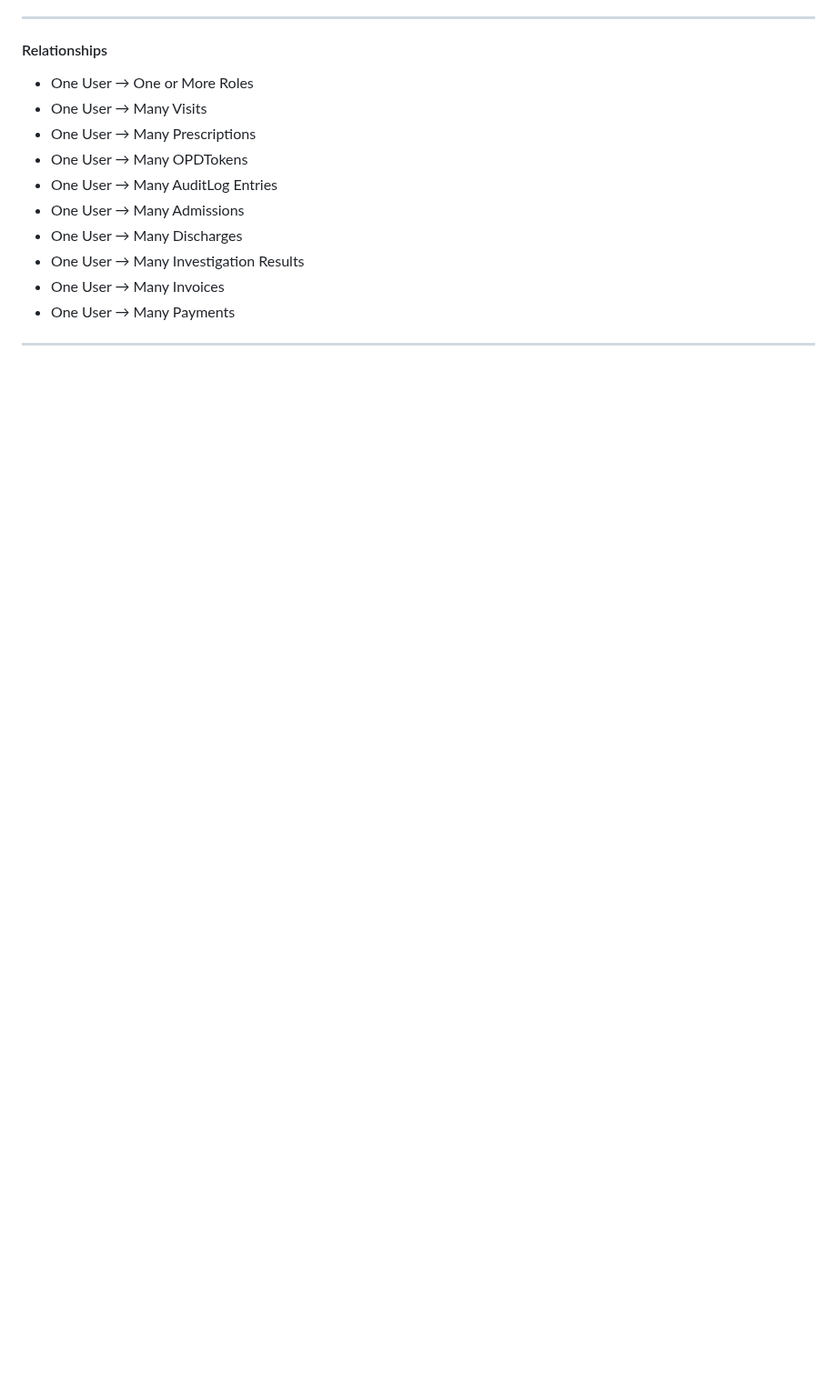
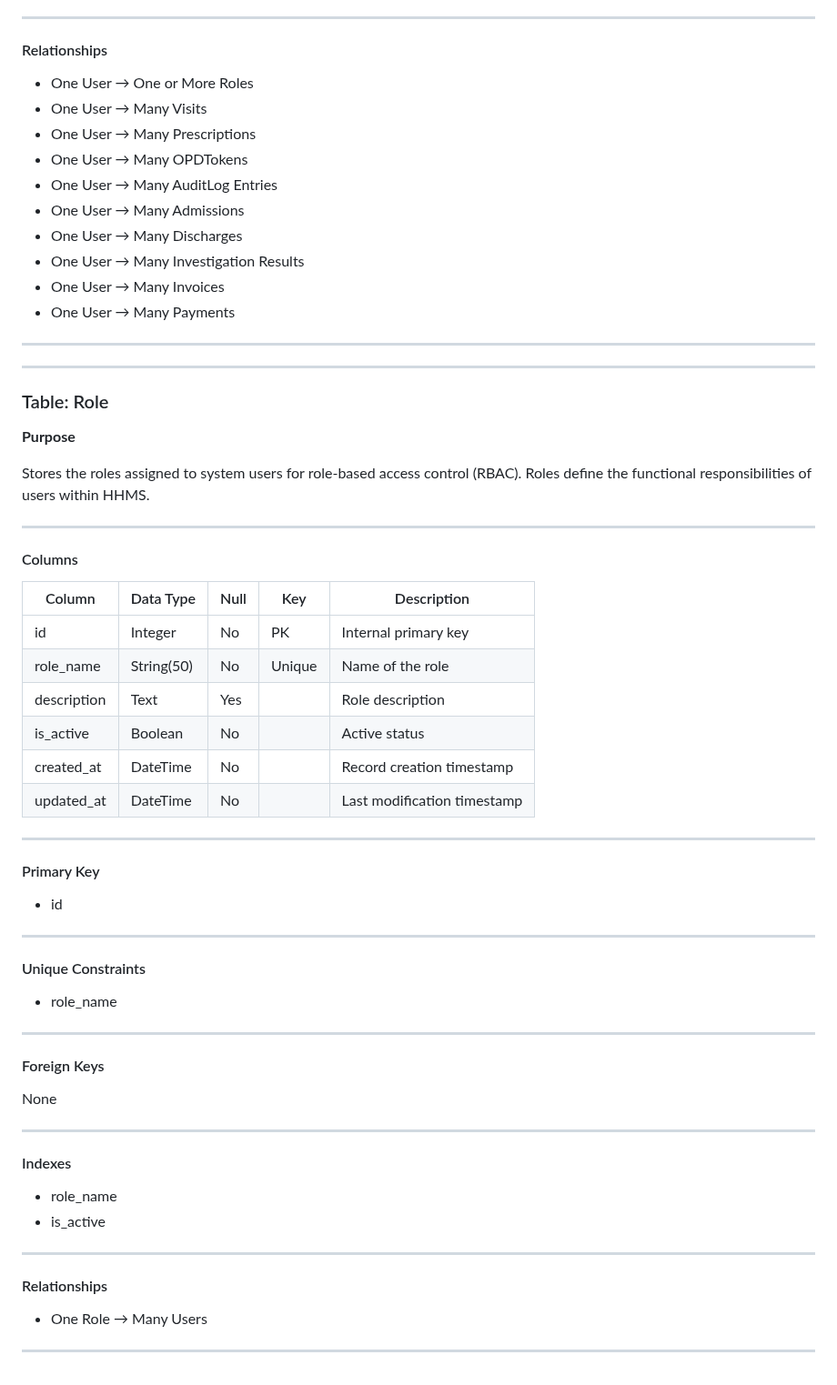
Before and after one commit to drsamonline/HMS, a Markdown page: docs/DATABASE_SCHEMA.md, the part around the change. Shown at 91% size. Drawn GitHub-style; blank space fills up the shorter version.

Commit message:
docs: define role table

```diff
--- a/docs/DATABASE_SCHEMA.md
+++ b/docs/DATABASE_SCHEMA.md
@@ -499,3 +499,57 @@ None
 - One User → Many Payments
 
 ---
+
+---
+
+### Table: Role
+
+**Purpose**
+
+Stores the roles assigned to system users for role-based access control (RBAC). Roles define the functional responsibilities of users within HHMS.
+
+---
+
+#### Columns
+
+| Column | Data Type | Null | Key | Description |
+|---------|-----------|------|-----|-------------|
+| id | Integer | No | PK | Internal primary key |
+| role_name | String(50) | No | Unique | Name of the role |
+| description | Text | Yes | | Role description |
+| is_active | Boolean | No | | Active status |
+| created_at | DateTime | No | | Record creation timestamp |
+| updated_at | DateTime | No | | Last modification timestamp |
+
+---
+
+#### Primary Key
+
+- id
+
+---
+
+#### Unique Constraints
+
+- role_name
+
+---
+
+#### Foreign Keys
+
+None
+
+---
+
+#### Indexes
+
+- role_name
+- is_active
+
+---
+
+#### Relationships
+
+- One Role → Many Users
+
+---
```
